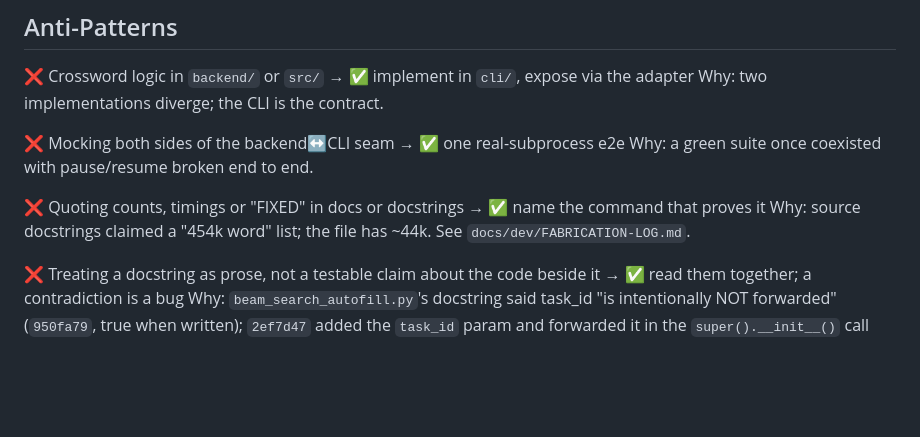
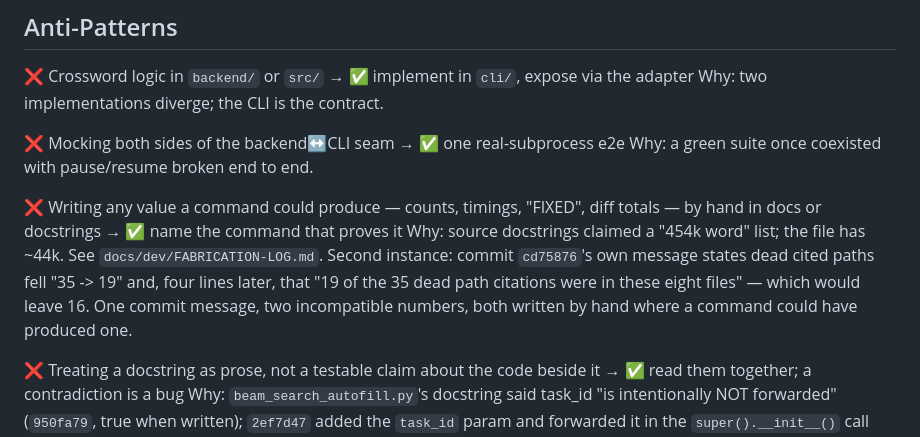
Before and after one commit to apassuello/crossword-helper, a Markdown page: .claude/CLAUDE.md, the part around the change. Drawn GitHub-style; blank space fills up the shorter version.

Commit message:
docs(claude-md): generalize the derivable-value rule to any command-producible value

```diff
--- a/.claude/CLAUDE.md
+++ b/.claude/CLAUDE.md
@@ -60,8 +60,13 @@ Why: two implementations diverge; the CLI is the contract.
 ❌ Mocking both sides of the backend↔CLI seam → ✅ one real-subprocess e2e
 Why: a green suite once coexisted with pause/resume broken end to end.
 
-❌ Quoting counts, timings or "FIXED" in docs or docstrings → ✅ name the command that proves it
+❌ Writing any value a command could produce — counts, timings, "FIXED", diff totals — by hand in
+docs or docstrings → ✅ name the command that proves it
 Why: source docstrings claimed a "454k word" list; the file has ~44k. See `docs/dev/FABRICATION-LOG.md`.
+Second instance: commit `cd75876`'s own message states dead cited paths fell "35 -> 19" and, four
+lines later, that "19 of the 35 dead path citations were in these eight files" — which would leave
+16. One commit message, two incompatible numbers, both written by hand where a command could have
+produced one.
 
 ❌ Treating a docstring as prose, not a testable claim about the code beside it → ✅ read them
 together; a contradiction is a bug
```
